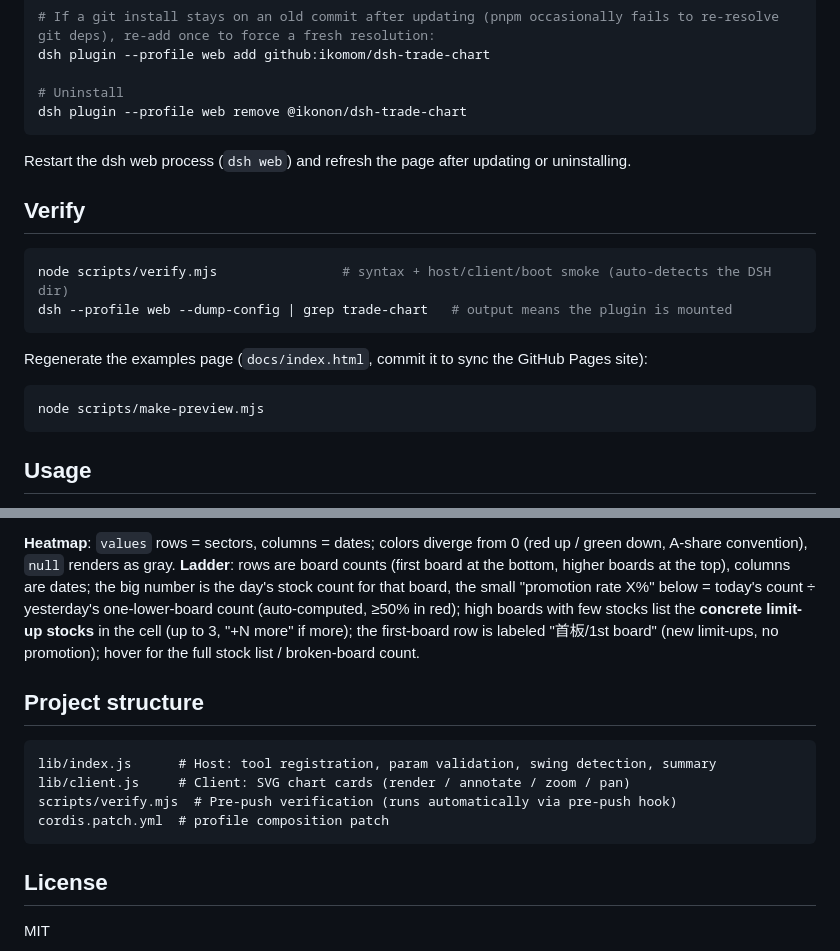
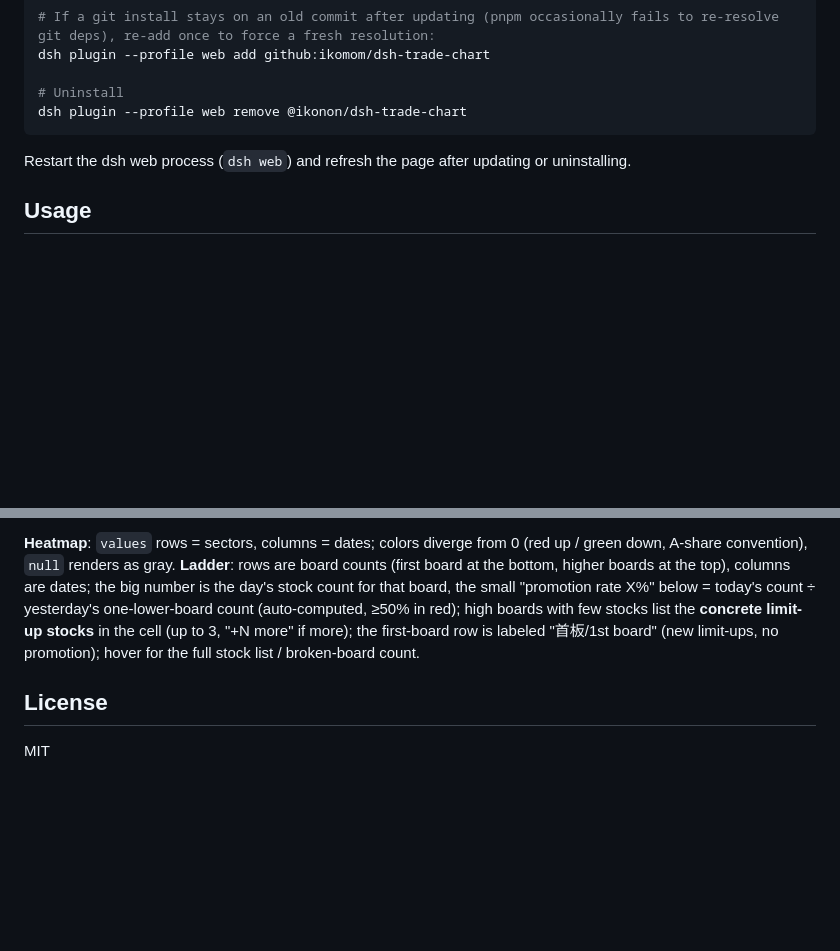
Before and after one commit to ikomom/dsh-trade-chart, a Markdown page: README.en.md, 2 parts joined by grey strips. Drawn GitHub-style; blank space fills up the shorter version.

Commit message:
docs: README 移除开发者专属章节（验证/目录结构），新增英文 AGENTS.md 承接开发指引

````diff
--- a/README.en.md
+++ b/README.en.md
@@ -60,19 +60,6 @@ dsh plugin --profile web remove @ikonon/dsh-trade-chart
 
 Restart the dsh web process (`dsh web`) and refresh the page after updating or uninstalling.
 
-## Verify
-
-```bash
-node scripts/verify.mjs                # syntax + host/client/boot smoke (auto-detects the DSH dir)
-dsh --profile web --dump-config | grep trade-chart   # output means the plugin is mounted
-```
-
-Regenerate the examples page (`docs/index.html`, commit it to sync the GitHub Pages site):
-
-```bash
-node scripts/make-preview.mjs
-```
-
 ## Usage
 
 Just say it in the conversation: "Draw the daily candlestick for 600519.SH with swing pivots", "Compare the close trends of XX and YY", "Plot the weekly chart for the last 3 years", "Draw XX's daily chart with MACD and RSI panels and Bollinger Bands", "Show the hot-sector rotation for the last 10 trading days", "Plot the limit-up ladder for the last few days".
@@ -132,15 +119,6 @@ Just say it in the conversation: "Draw the daily candlestick for 600519.SH with
 
 **Heatmap**: `values` rows = sectors, columns = dates; colors diverge from 0 (red up / green down, A-share convention), `null` renders as gray. **Ladder**: rows are board counts (first board at the bottom, higher boards at the top), columns are dates; the big number is the day's stock count for that board, the small "promotion rate X%" below = today's count ÷ yesterday's one-lower-board count (auto-computed, ≥50% in red); high boards with few stocks list the **concrete limit-up stocks** in the cell (up to 3, "+N more" if more); the first-board row is labeled "首板/1st board" (new limit-ups, no promotion); hover for the full stock list / broken-board count.
 
-## Project structure
-
-```
-lib/index.js      # Host: tool registration, param validation, swing detection, summary
-lib/client.js     # Client: SVG chart cards (render / annotate / zoom / pan)
-scripts/verify.mjs  # Pre-push verification (runs automatically via pre-push hook)
-cordis.patch.yml  # profile composition patch
-```
-
 ## License
 
 MIT
````
Also changed, not shown: AGENTS.md (added, +38 -0 lines), README.md (+0 -22 lines).
